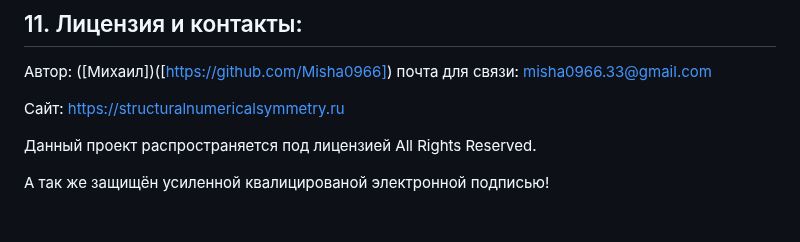
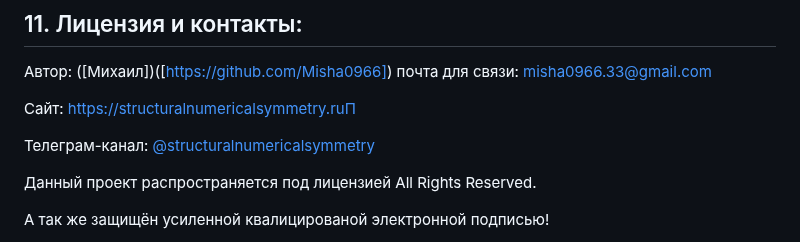
Before and after one commit to Misha0966/New-project, a Markdown page: README.md, the part around the change. Drawn GitHub-style; blank space fills up the shorter version.

```diff
--- a/README.md
+++ b/README.md
@@ -525,7 +525,10 @@ N * K = 13 × 7 = 91 и PQ = 721
 
 Автор: ([Михаил])([https://github.com/Misha0966]) почта для связи: misha0966.33@gmail.com
 
-Сайт: https://structuralnumericalsymmetry.ru
+Сайт: https://structuralnumericalsymmetry.ruП
+
+Телеграм-канал:
+ [@structuralnumericalsymmetry](https://t.me/structuralnumericalsymmetry)
 
 Данный проект распространяется под лицензией All Rights Reserved.
 
```
